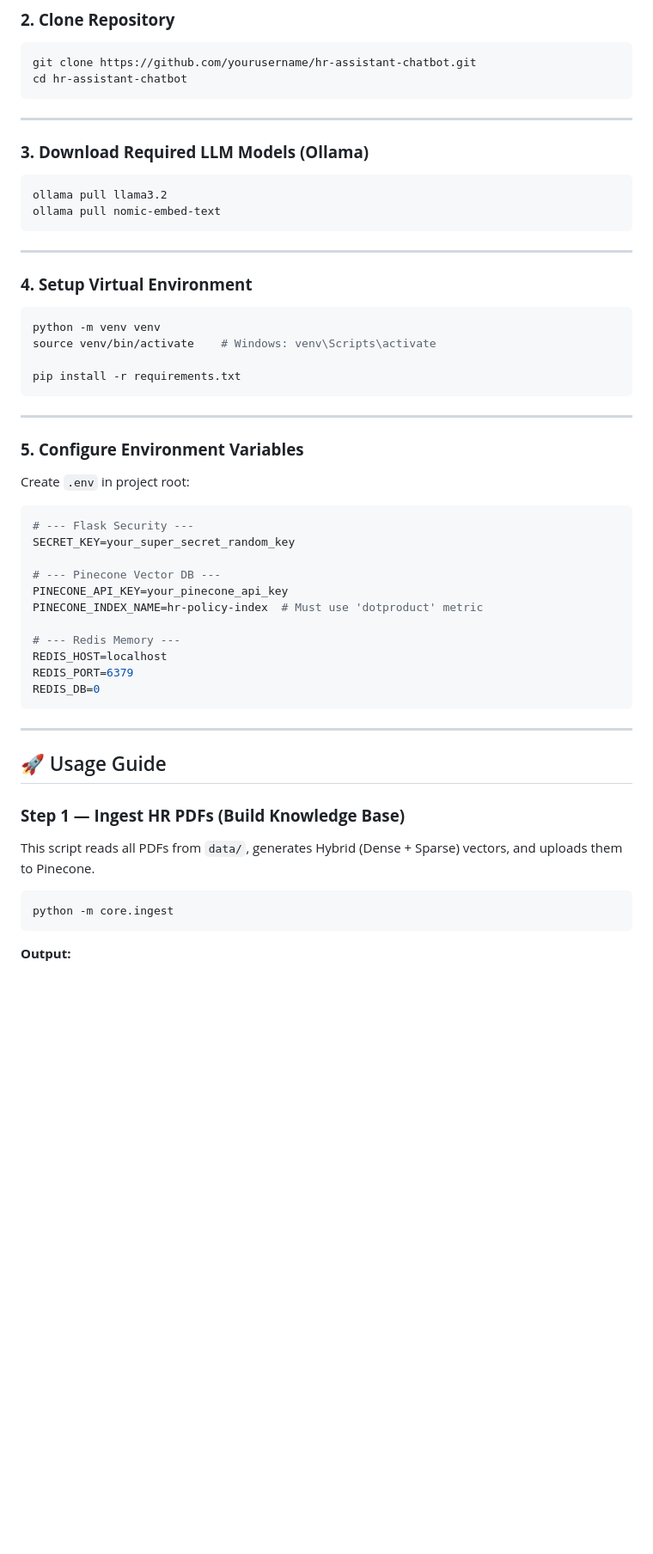
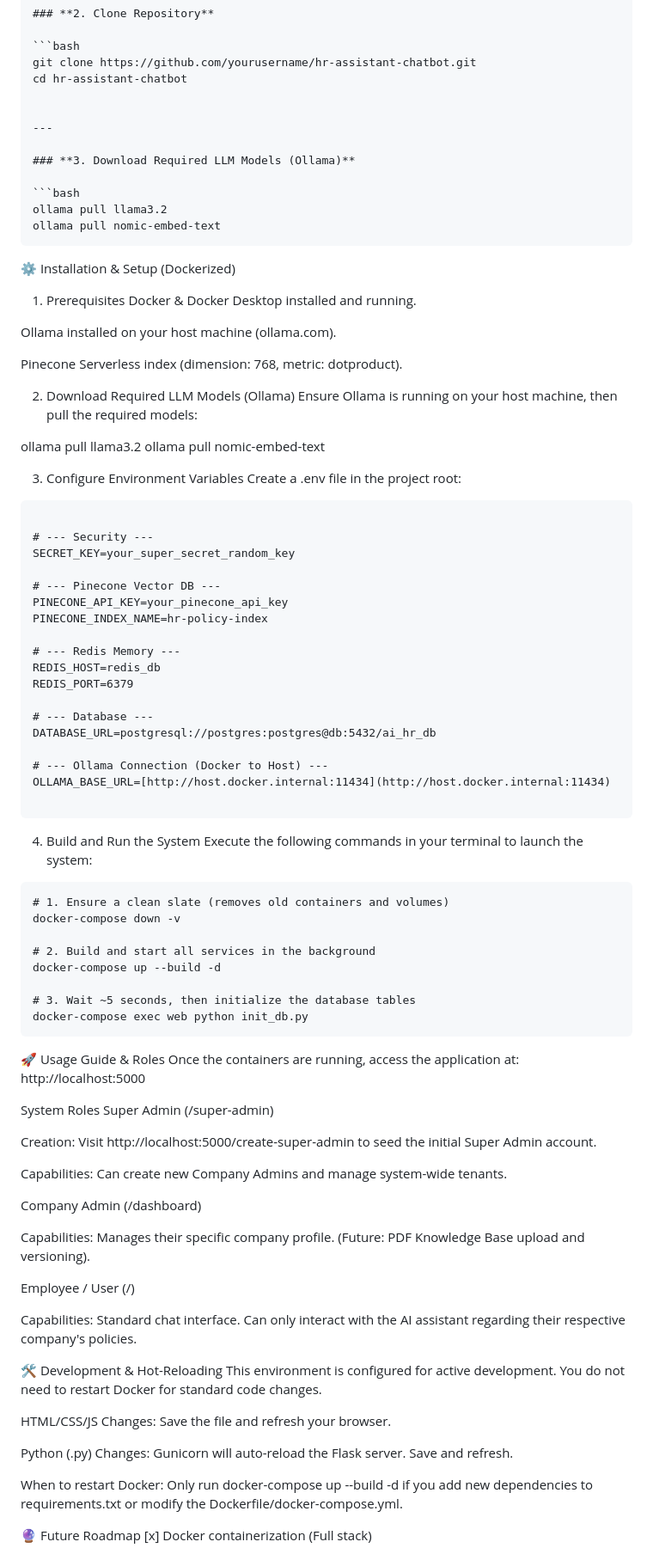
Before and after one commit to bilalshuja/Private-HR-AI-Assistant-Bot, a Markdown page: readme.md, the part around one of its changes. Shown at 86% size. Drawn GitHub-style; blank space fills up the shorter version.

````diff
--- a/readme.md
+++ b/readme.md
@@ -76,7 +75,7 @@ HR-Assistant-Chatbot
 ```bash
 git clone https://github.com/yourusername/hr-assistant-chatbot.git
 cd hr-assistant-chatbot
-```
+
 
 ---
 
@@ -87,47 +86,86 @@ ollama pull llama3.2
 ollama pull nomic-embed-text
 ```
 
----
+⚙️ Installation & Setup (Dockerized)
+   1. Prerequisites
+Docker & Docker Desktop installed and running.
 
-### **4. Setup Virtual Environment**
+Ollama installed on your host machine (ollama.com).
 
-```bash
-python -m venv venv
-source venv/bin/activate    # Windows: venv\Scripts\activate
+Pinecone Serverless index (dimension: 768, metric: dotproduct).
 
-pip install -r requirements.txt
-```
+   2. Download Required LLM Models (Ollama)
+Ensure Ollama is running on your host machine, then pull the required models:
 
----
 
-### **5. Configure Environment Variables**
+ollama pull llama3.2
+ollama pull nomic-embed-text
 
-Create `.env` in project root:
+3. Configure Environment Variables
+Create a .env file in the project root:
+```text
 
-```ini
-# --- Flask Security ---
+# --- Security ---
 SECRET_KEY=your_super_secret_random_key
 
 # --- Pinecone Vector DB ---
 PINECONE_API_KEY=your_pinecone_api_key
-PINECONE_INDEX_NAME=hr-policy-index  # Must use 'dotproduct' metric
+PINECONE_INDEX_NAME=hr-policy-index
 
 # --- Redis Memory ---
-REDIS_HOST=localhost
+REDIS_HOST=redis_db
 REDIS_PORT=6379
-REDIS_DB=0
+
+# --- Database ---
+DATABASE_URL=postgresql://postgres:postgres@db:5432/ai_hr_db
+
+# --- Ollama Connection (Docker to Host) ---
+OLLAMA_BASE_URL=[http://host.docker.internal:11434](http://host.docker.internal:11434)
+
 ```
 
----
+4. Build and Run the System
+Execute the following commands in your terminal to launch the system:
 
-## 🚀 Usage Guide
+```text
+# 1. Ensure a clean slate (removes old containers and volumes)
+docker-compose down -v
 
-### **Step 1 — Ingest HR PDFs (Build Knowledge Base)**
+# 2. Build and start all services in the background
+docker-compose up --build -d
 
-This script reads all PDFs from `data/`, generates Hybrid (Dense + Sparse) vectors, and uploads them to Pinecone.
-
-```bash
-python -m core.ingest
+# 3. Wait ~5 seconds, then initialize the database tables
+docker-compose exec web python init_db.py
 ```
 
-**Output:**
+
+🚀 Usage Guide & Roles
+Once the containers are running, access the application at: http://localhost:5000
+
+System Roles
+Super Admin (/super-admin)
+
+Creation: Visit http://localhost:5000/create-super-admin to seed the initial Super Admin account.
+
+Capabilities: Can create new Company Admins and manage system-wide tenants.
+
+Company Admin (/dashboard)
+
+Capabilities: Manages their specific company profile. (Future: PDF Knowledge Base upload and versioning).
+
+Employee / User (/)
+
+Capabilities: Standard chat interface. Can only interact with the AI assistant regarding their respective company's policies.
+
+🛠️ Development & Hot-Reloading
+This environment is configured for active development. You do not need to restart Docker for standard code changes.
+
+HTML/CSS/JS Changes: Save the file and refresh your browser.
+
+Python (.py) Changes: Gunicorn will auto-reload the Flask server. Save and refresh.
+
+When to restart Docker: Only run docker-compose up --build -d if you add new dependencies to requirements.txt or modify the Dockerfile/docker-compose.yml.
+
+🔮 Future Roadmap
+[x] Docker containerization (Full stack)
+
````
Also changed, not shown: other parts of readme.md (+51 -101 lines).
